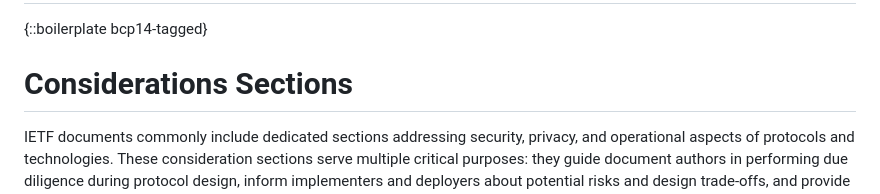
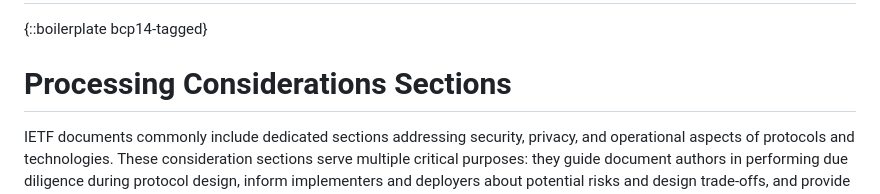
Before and after one commit to OR13/draft-steele-agent-considerations, a Markdown page: draft-steele-agent-considerations.md, the part around the change. Drawn GitHub-style.

Commit message:
Rename "Considerations Sections" to "Processing Considerations Sections" in draft-steele-agent-considerations.md for improved clarity and alignment with document purpose.

```diff
--- a/draft-steele-agent-considerations.md
+++ b/draft-steele-agent-considerations.md
@@ -83,7 +83,7 @@ This document builds upon established IETF practices for consideration sections
 
 {::boilerplate bcp14-tagged}
 
-# Considerations Sections
+# Processing Considerations Sections
 
 IETF documents commonly include dedicated sections addressing security, privacy, and operational aspects of protocols and technologies. These consideration sections serve multiple critical purposes: they guide document authors in performing due diligence during protocol design, inform implementers and deployers about potential risks and design trade-offs, and provide structured guidance for agents assisting developers in producing software implementations.
 
```
